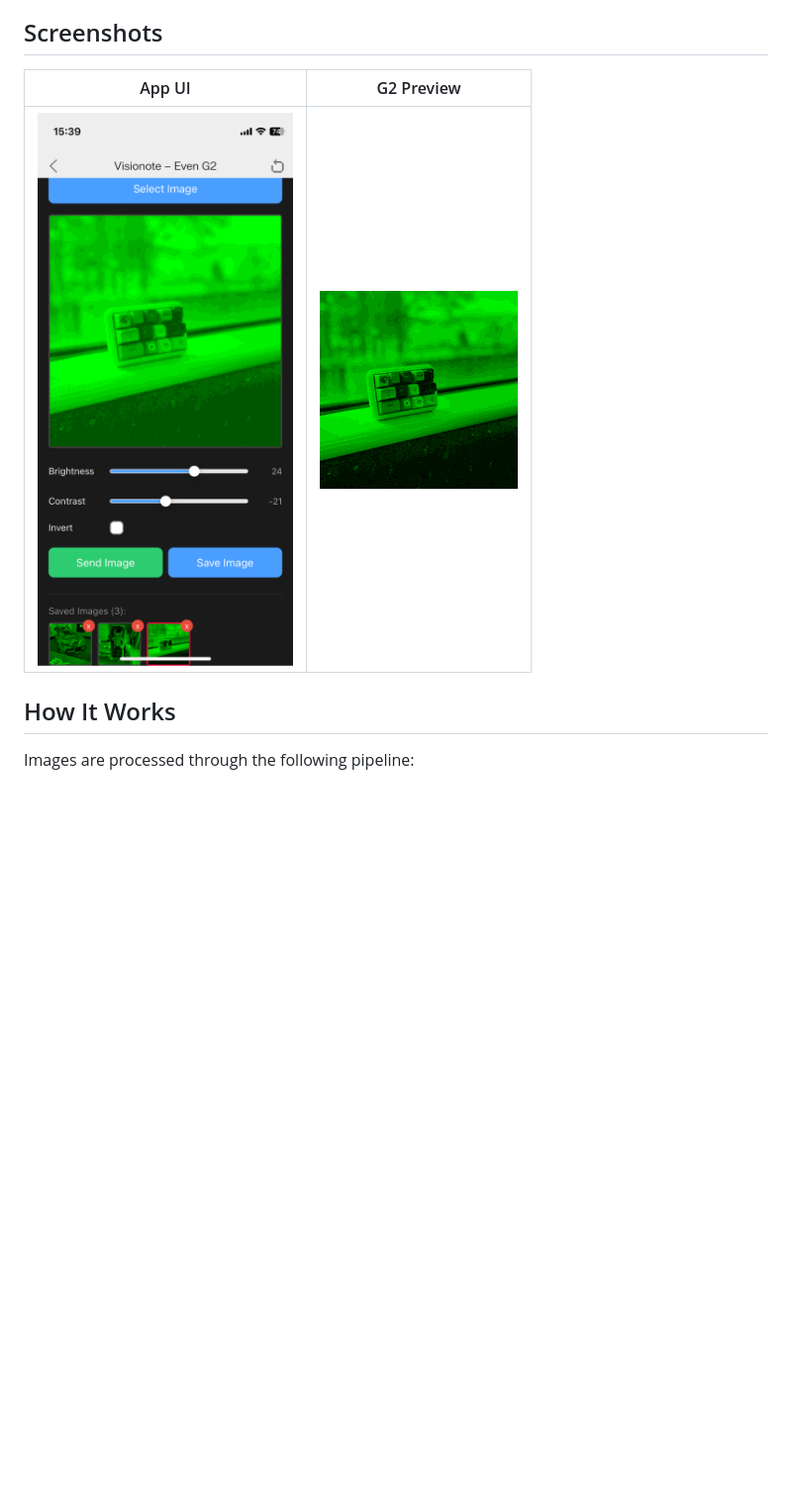
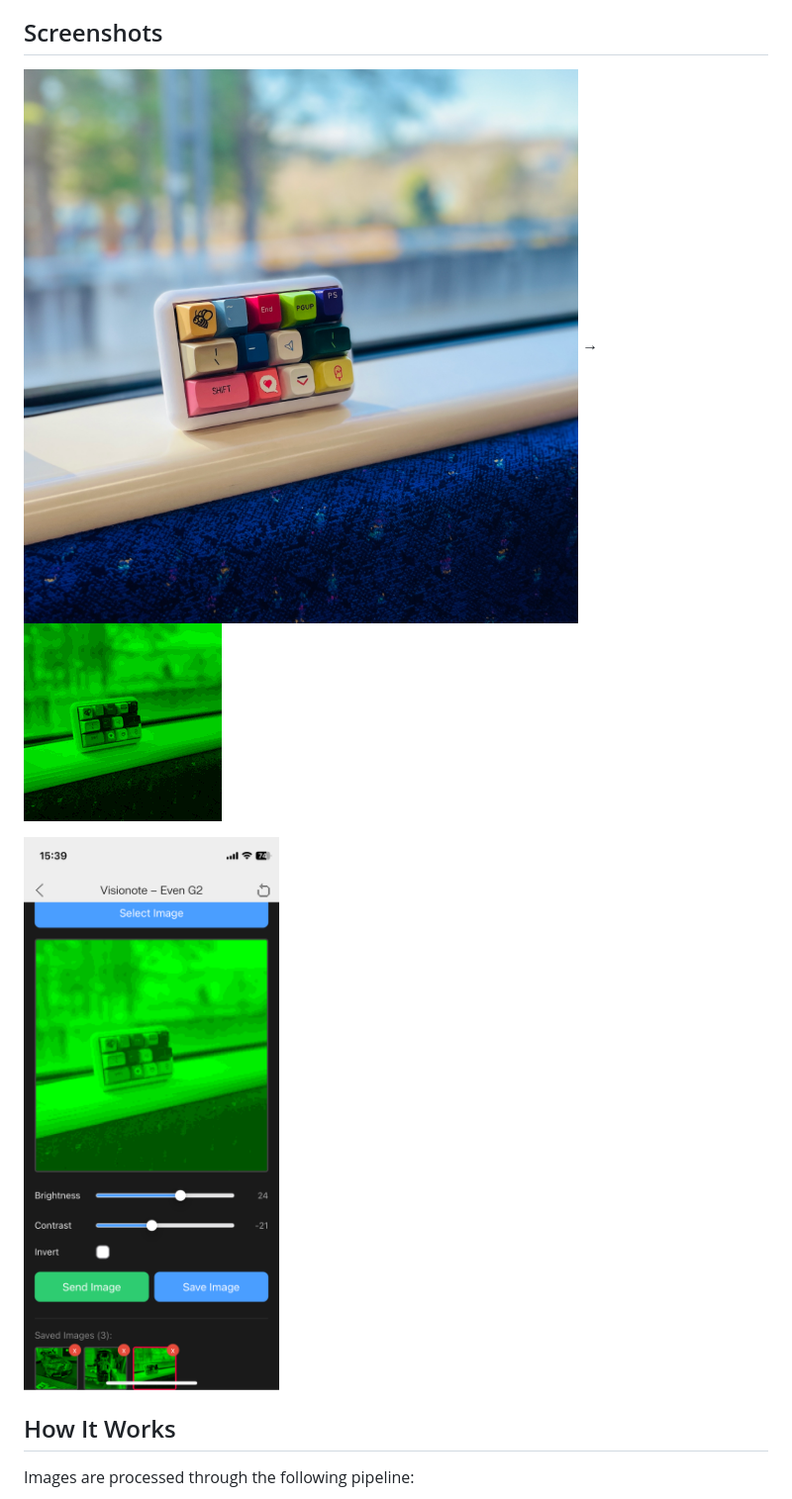
Before and after one commit to takashicompany/visionote, a Markdown page: README.md, the part around the change. Shown at 99% size. Rendered like a GitHub page; blank space fills up the shorter version.

Commit message:
READMEのスクリーンショット表示を修正
Co-Authored-By: Claude Opus 4.6 <noreply@anthropic.com>

```diff
--- a/README.md
+++ b/README.md
@@ -6,9 +6,9 @@ Load any image from your phone, adjust position/rotation/brightness/contrast, an
 
 ## Screenshots
 
-| App UI | G2 Preview |
-|--------|------------|
-| ![App](images/samples/01.png) | ![Preview](images/samples/00_visionote.png) |
+![Original](images/samples/00.jpg) → ![G2 Preview](images/samples/00_visionote.png)
+
+<img src="images/samples/01.png" width="300">
 
 ## How It Works
 
```
